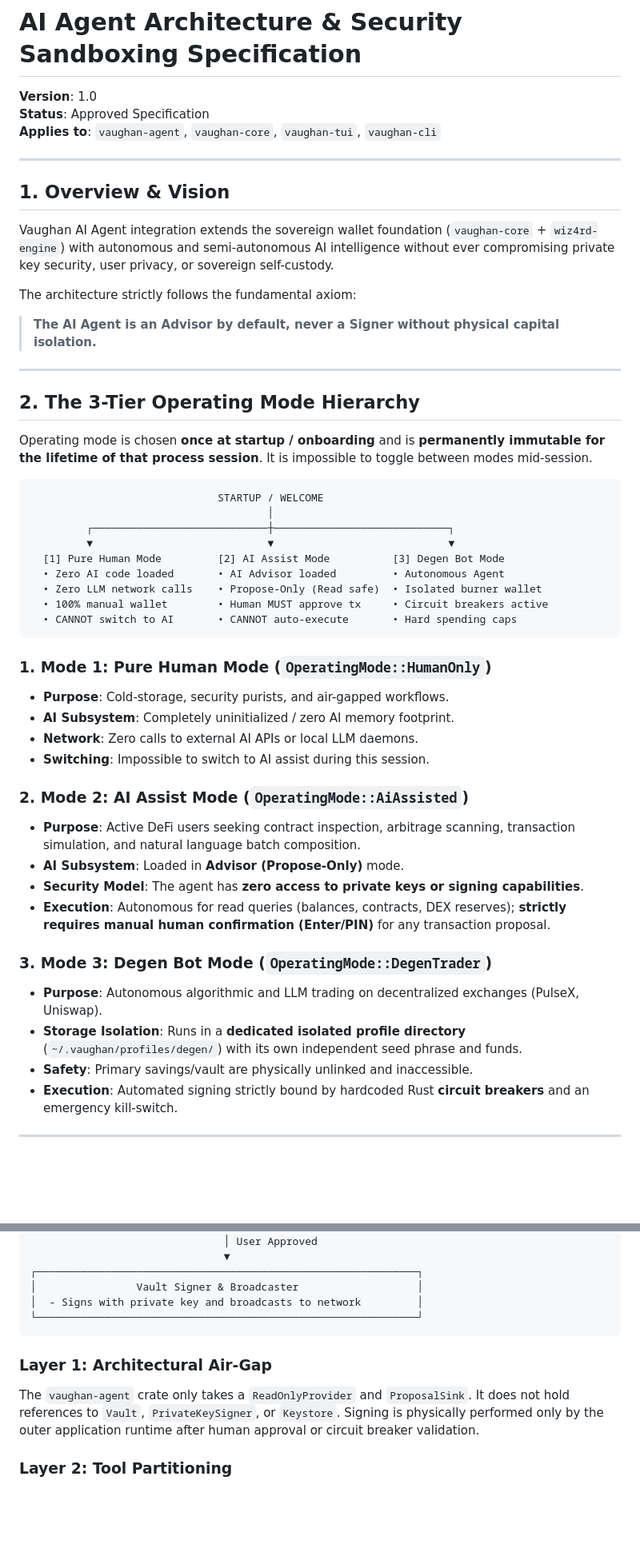
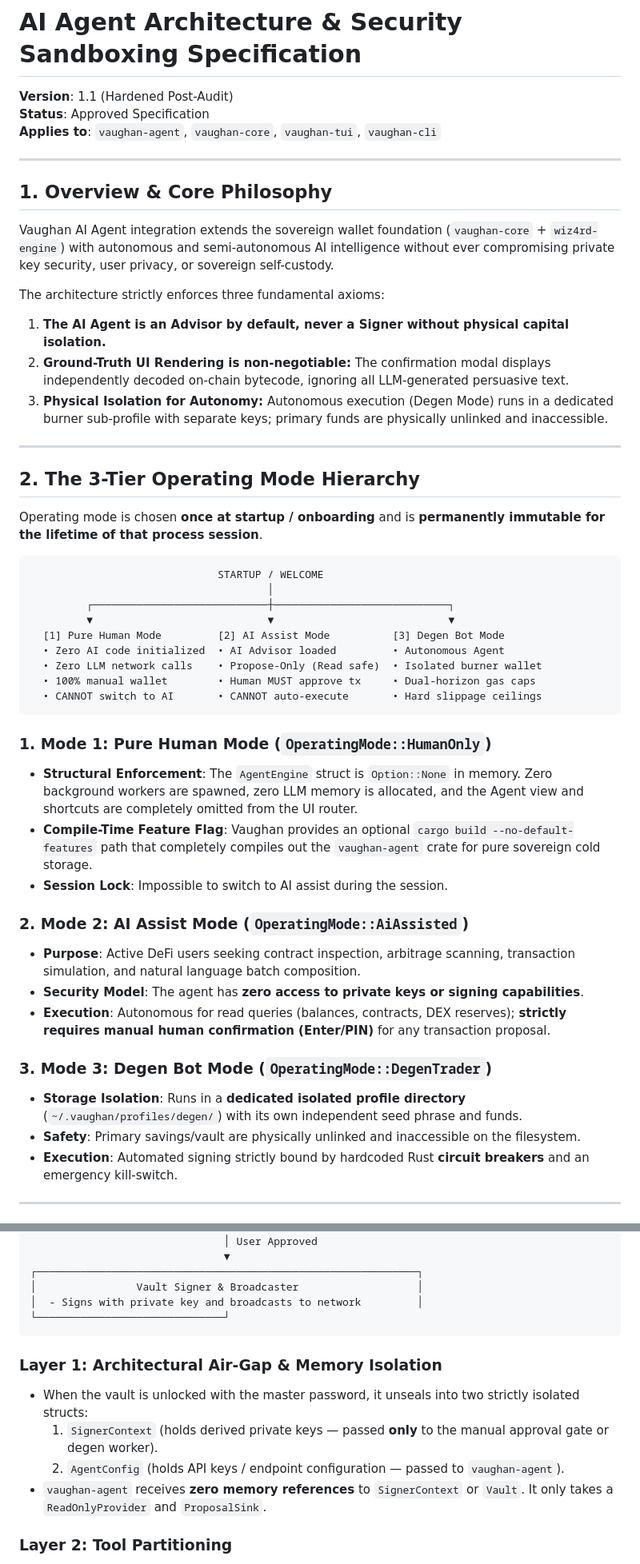
Before and after one commit to r4-ndm/Vaughan-CLI, a Markdown page: docs/AI-AGENT-ARCHITECTURE.md, 2 parts joined by grey strips. Shown at 80% size. Rendered like a GitHub page; blank space fills up the shorter version.

Commit message:
docs(agent): harden AI Agent architecture to v1.1 incorporating security audit feedback

````diff
--- a/docs/AI-AGENT-ARCHITECTURE.md
+++ b/docs/AI-AGENT-ARCHITECTURE.md
@@ -1,23 +1,25 @@
 # AI Agent Architecture & Security Sandboxing Specification
 
-**Version**: 1.0
+**Version**: 1.1 (Hardened Post-Audit)
 **Status**: Approved Specification
 **Applies to**: `vaughan-agent`, `vaughan-core`, `vaughan-tui`, `vaughan-cli`
 
 ---
 
-## 1. Overview & Vision
+## 1. Overview & Core Philosophy
 
 Vaughan AI Agent integration extends the sovereign wallet foundation (`vaughan-core` + `wiz4rd-engine`) with autonomous and semi-autonomous AI intelligence without ever compromising private key security, user privacy, or sovereign self-custody.
 
-The architecture strictly follows the fundamental axiom:
-> **The AI Agent is an Advisor by default, never a Signer without physical capital isolation.**
+The architecture strictly enforces three fundamental axioms:
+1. **The AI Agent is an Advisor by default, never a Signer without physical capital isolation.**
+2. **Ground-Truth UI Rendering is non-negotiable:** The confirmation modal displays independently decoded on-chain bytecode, ignoring all LLM-generated persuasive text.
+3. **Physical Isolation for Autonomy:** Autonomous execution (Degen Mode) runs in a dedicated burner sub-profile with separate keys; primary funds are physically unlinked and inaccessible.
 
 ---
 
 ## 2. The 3-Tier Operating Mode Hierarchy
 
-Operating mode is chosen **once at startup / onboarding** and is **permanently immutable for the lifetime of that process session**. It is impossible to toggle between modes mid-session.
+Operating mode is chosen **once at startup / onboarding** and is **permanently immutable for the lifetime of that process session**.
 
 ```
                               STARTUP / WELCOME
@@ -25,28 +27,25 @@ Operating mode is chosen **once at startup / onboarding** and is **permanently i
          ┌────────────────────────────┼────────────────────────────┐
          ▼                            ▼                            ▼
   [1] Pure Human Mode         [2] AI Assist Mode          [3] Degen Bot Mode
-  • Zero AI code loaded       • AI Advisor loaded         • Autonomous Agent
+  • Zero AI code initialized  • AI Advisor loaded         • Autonomous Agent
   • Zero LLM network calls    • Propose-Only (Read safe)  • Isolated burner wallet
-  • 100% manual wallet        • Human MUST approve tx     • Circuit breakers active
-  • CANNOT switch to AI       • CANNOT auto-execute       • Hard spending caps
+  • 100% manual wallet        • Human MUST approve tx     • Dual-horizon gas caps
+  • CANNOT switch to AI       • CANNOT auto-execute       • Hard slippage ceilings
 ```
 
 ### 1. Mode 1: Pure Human Mode (`OperatingMode::HumanOnly`)
-* **Purpose**: Cold-storage, security purists, and air-gapped workflows.
-* **AI Subsystem**: Completely uninitialized / zero AI memory footprint.
-* **Network**: Zero calls to external AI APIs or local LLM daemons.
-* **Switching**: Impossible to switch to AI assist during this session.
+* **Structural Enforcement**: The `AgentEngine` struct is `Option::None` in memory. Zero background workers are spawned, zero LLM memory is allocated, and the Agent view and shortcuts are completely omitted from the UI router.
+* **Compile-Time Feature Flag**: Vaughan provides an optional `cargo build --no-default-features` path that completely compiles out the `vaughan-agent` crate for pure sovereign cold storage.
+* **Session Lock**: Impossible to switch to AI assist during the session.
 
 ### 2. Mode 2: AI Assist Mode (`OperatingMode::AiAssisted`)
 * **Purpose**: Active DeFi users seeking contract inspection, arbitrage scanning, transaction simulation, and natural language batch composition.
-* **AI Subsystem**: Loaded in **Advisor (Propose-Only)** mode.
 * **Security Model**: The agent has **zero access to private keys or signing capabilities**.
 * **Execution**: Autonomous for read queries (balances, contracts, DEX reserves); **strictly requires manual human confirmation (Enter/PIN)** for any transaction proposal.
 
 ### 3. Mode 3: Degen Bot Mode (`OperatingMode::DegenTrader`)
-* **Purpose**: Autonomous algorithmic and LLM trading on decentralized exchanges (PulseX, Uniswap).
 * **Storage Isolation**: Runs in a **dedicated isolated profile directory** (`~/.vaughan/profiles/degen/`) with its own independent seed phrase and funds.
-* **Safety**: Primary savings/vault are physically unlinked and inaccessible.
+* **Safety**: Primary savings/vault are physically unlinked and inaccessible on the filesystem.
 * **Execution**: Automated signing strictly bound by hardcoded Rust **circuit breakers** and an emergency kill-switch.
 
 ---
@@ -79,11 +78,14 @@ Operating mode is chosen **once at startup / onboarding** and is **permanently i
 ┌─────────────────────────────────────────────────────────────┐
 │                Vault Signer & Broadcaster                   │
 │  - Signs with private key and broadcasts to network         │
-└─────────────────────────────────────────────────────────────┘
+└──────────────────────────────┘
 ```
 
-### Layer 1: Architectural Air-Gap
-The `vaughan-agent` crate only takes a `ReadOnlyProvider` and `ProposalSink`. It does not hold references to `Vault`, `PrivateKeySigner`, or `Keystore`. Signing is physically performed only by the outer application runtime after human approval or circuit breaker validation.
+### Layer 1: Architectural Air-Gap & Memory Isolation
+* When the vault is unlocked with the master password, it unseals into two strictly isolated structs:
+  1. `SignerContext` (holds derived private keys — passed **only** to the manual approval gate or degen worker).
+  2. `AgentConfig` (holds API keys / endpoint configuration — passed to `vaughan-agent`).
+* `vaughan-agent` receives **zero memory references** to `SignerContext` or `Vault`. It only takes a `ReadOnlyProvider` and `ProposalSink`.
 
 ### Layer 2: Tool Partitioning
 * **Autonomous Read Tools**:
````
Also changed, not shown: other parts of docs/AI-AGENT-ARCHITECTURE.md (+18 -8 lines).
